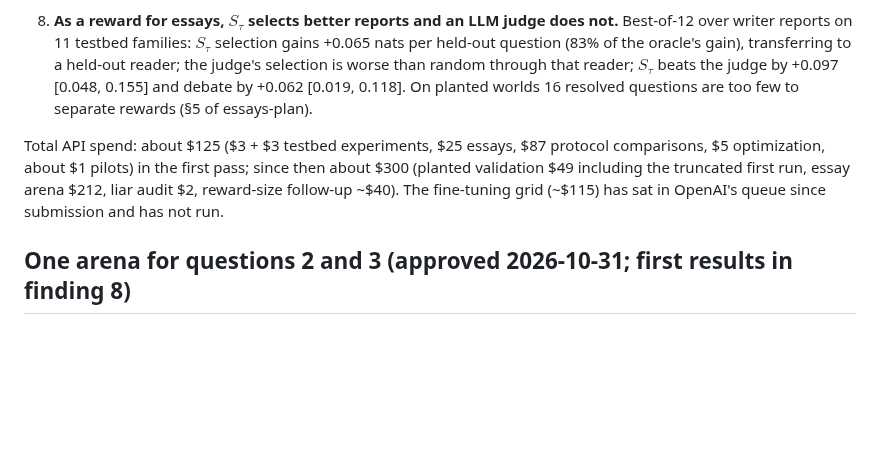
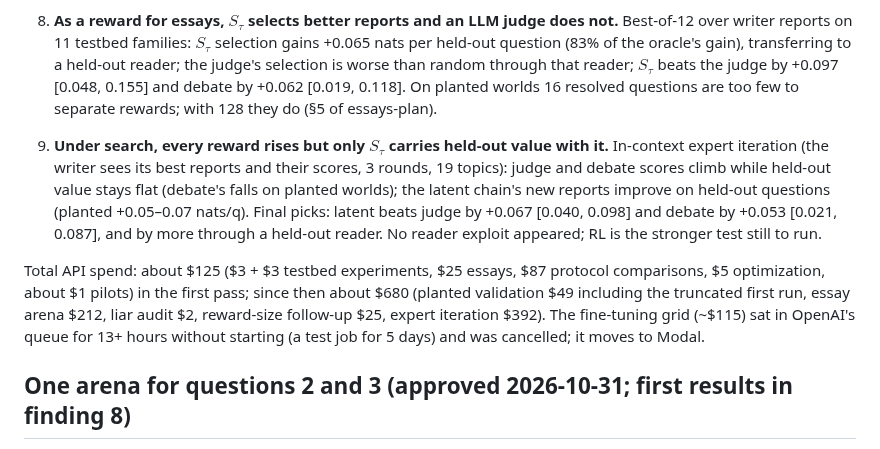
Before and after one commit to abhimanyupallavisudhir/lvpm, a Markdown page: notes/program.md, the part around the change. Rendered like a GitHub page; blank space fills up the shorter version.

```diff
--- a/notes/program.md
+++ b/notes/program.md
@@ -54,12 +54,19 @@ a proper elicitation of latent structure, relative to the reader.
    reports on 11 testbed families: $S_\tau$ selection gains +0.065 nats per held-out question (83% of the
    oracle's gain), transferring to a held-out reader; the judge's selection is worse than random through that
    reader; $S_\tau$ beats the judge by +0.097 [0.048, 0.155] and debate by +0.062 [0.019, 0.118]. On planted
-   worlds 16 resolved questions are too few to separate rewards (§5 of essays-plan).
+   worlds 16 resolved questions are too few to separate rewards; with 128 they do (§5 of essays-plan).
+9. **Under search, every reward rises but only $S_\tau$ carries held-out value with it.** In-context expert
+   iteration (the writer sees its best reports and their scores, 3 rounds, 19 topics): judge and debate scores
+   climb while held-out value stays flat (debate's falls on planted worlds); the latent chain's new reports
+   improve on held-out questions (planted +0.05–0.07 nats/q). Final picks: latent beats judge by +0.067
+   [0.040, 0.098] and debate by +0.053 [0.021, 0.087], and by more through a held-out reader. No reader exploit
+   appeared; RL is the stronger test still to run.
 
 Total API spend: about \$125 (\$3 + \$3 testbed experiments, \$25 essays, \$87 protocol comparisons, \$5
-optimization, about \$1 pilots) in the first pass; since then about \$300 (planted validation \$49 including
-the truncated first run, essay arena \$212, liar audit \$2, reward-size follow-up ~\$40). The fine-tuning grid
-(~\$115) has sat in OpenAI's queue since submission and has not run.
+optimization, about \$1 pilots) in the first pass; since then about \$680 (planted validation \$49 including
+the truncated first run, essay arena \$212, liar audit \$2, reward-size follow-up \$25, expert iteration
+\$392). The fine-tuning grid (~\$115) sat in OpenAI's queue for 13+ hours without starting (a test job for 5
+days) and was cancelled; it moves to Modal.
 
 ## One arena for questions 2 and 3 (approved 2026-10-31; first results in finding 8)
 
```
Also changed, not shown: notes/essays-plan.md (+42 -1 lines), results/arena-iterate/summary.md (added, +66 -0 lines), results/arena-iterate/goodhart.png (added), 5 other files.
